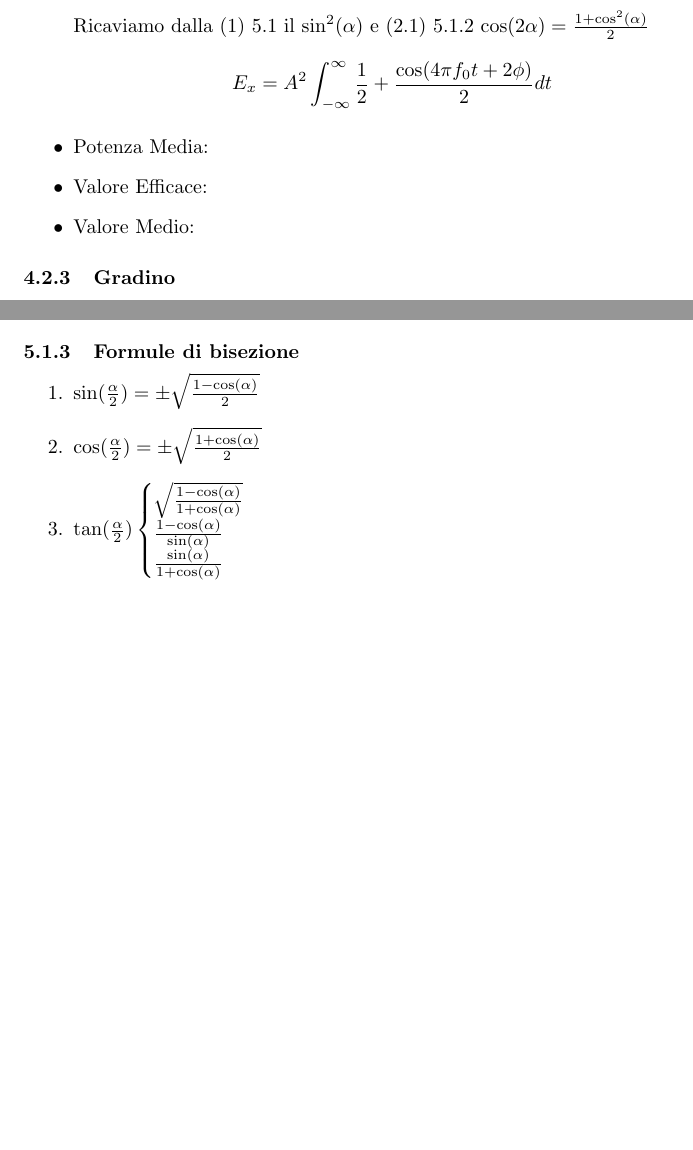
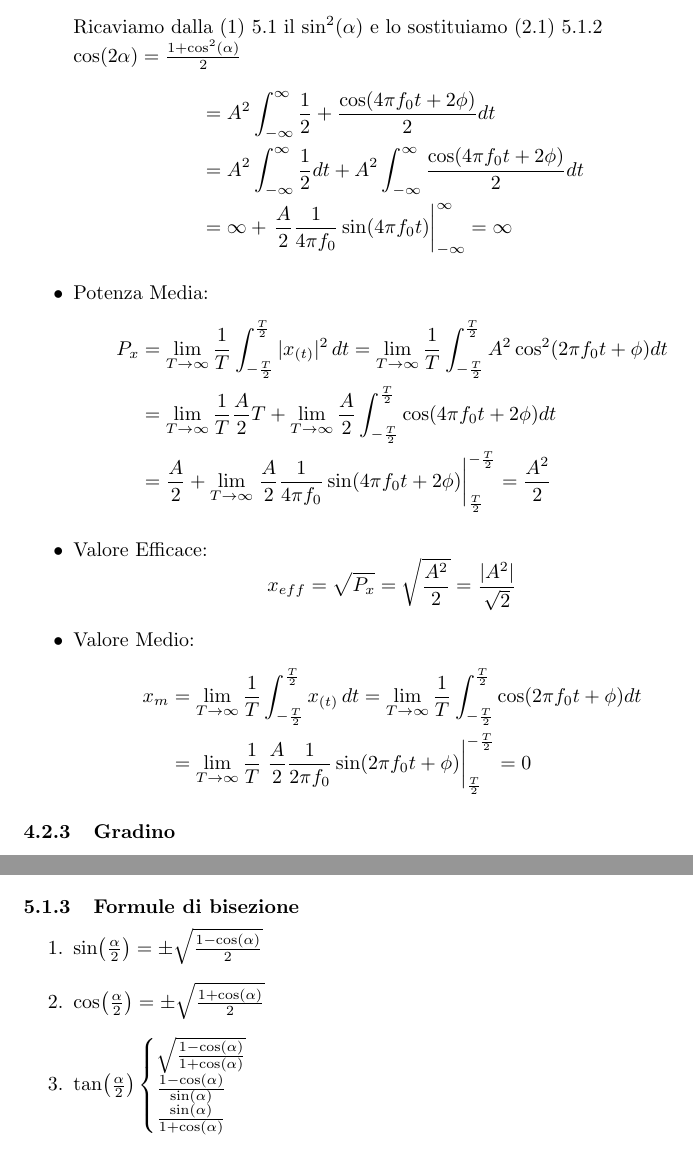
Before and after one commit to ilnerdchuck/CN-Appunti, a LaTeX document (main.tex, which reads 5_Segnali Analogici.tex): two parts of pages 9 and 11 of 12, joined at a grey line, cut so that both start at the same text, the shorter picture padded with empty space. Compiled offline with pdfLaTeX.

Commit message:
finished trigonometric cheat sheet started sin energy analysys

```diff
--- a/5_Segnali Analogici.tex
+++ b/5_Segnali Analogici.tex
@@ -100,16 +100,30 @@
                     \[
                         E_{x} = \int_{-\infty}^{\infty} |x_{(t)}|^2 \ dt = \int_{-\infty}^{\infty} A^2 \cos^2(2\pi f_0 t + \phi) dt
                     \]
-                    Ricaviamo dalla $(1)$ \ref{Trigonometria} il $\sin^2(\alpha)$ e $(2.1)$ \ref{Trigonometria_Duplicazione} $\cos(2\alpha) = \frac{1+ \cos^2(\alpha)}{2}$
+                    Ricaviamo dalla $(1)$ \ref{Trigonometria} il $\sin^2(\alpha)$ e lo sostituiamo $(2.1)$ \ref{Trigonometria_Duplicazione} \\ $\cos(2\alpha) = \frac{1+ \cos^2(\alpha)}{2}$
+                    \begin{align}
+                            &= A^2  \int_{-\infty}^{\infty} \frac{1}{2} + \frac{\cos(4\pi f_0 t + 2\phi)}{2} dt \nonumber \\
+                            &= A^2  \int_{-\infty}^{\infty} \frac{1}{2} dt + A^2 \int_{-\infty}^{\infty} \frac{\cos(4\pi f_0 t + 2\phi)}{2} dt \nonumber \\
+                            &= \infty +\eval{\frac{A}{2} \frac{1}{4\pi f_0} \sin(4\pi f_0 t) }_{-\infty}^{\infty} = \infty \nonumber
+                    \end{align}
+                }
+                \item {Potenza Media:
+                    \begin{align}
+                        P_{x} &=\lim_{T\rightarrow\infty}  \frac{1}{T} \int_{-\frac{T}{2}}^{\frac{T}{2}}  |x_{(t)}|^2 \,dt =\lim_{T\rightarrow\infty} \frac{1}{T} \int_{-\frac{T}{2}}^{\frac{T}{2}} A^2 \cos^2(2\pi f_0 t + \phi) dt \nonumber\\
+                              &= \lim_{T\rightarrow\infty} \frac{1}{T} \frac{A}{2}T + \lim_{T\rightarrow\infty} \frac{A}{2}\int_{-\frac{T}{2}}^{\frac{T}{2}}\cos(4\pi f_0 t + 2\phi) dt  \nonumber\\
+                              &= \frac{A}{2} + \lim_{T\rightarrow\infty} \eval{\frac{A}{2}\frac{1}{4\pi f_0}\sin(4\pi f_0 t + 2\phi)}_{\frac{T}{2}}^{-\frac{T}{2}} = \frac{A^2}{2} \nonumber
+                    \end{align}
+                }
+                \item {Valore Efficace:
                     \[
-                        E_{x} = A^2  \int_{-\infty}^{\infty} \frac{1}{2} + \frac{\cos(4\pi f_0 t + 2\phi)}{2} dt \\
+                        x_{eff} = \sqrt{P_{x}} = \sqrt{\frac{A^2}{2}} =\frac{|A^2|}{\sqrt{2}}
                     \]
                 }
-                \item {Potenza Media:
-                }
-                \item {Valore Efficace:
-                }
                 \item {Valore Medio:
+                    \begin{align}
+                        x_{m} &= \lim_{T\rightarrow\infty} \frac{1}{T} \int_{-\frac{T}{2}}^{\frac{T}{2}}  x_{(t)} \,dt =\lim_{T\rightarrow\infty} \frac{1}{T} \int_{-\frac{T}{2}}^{\frac{T}{2}}\cos(2\pi f_0 t+\phi) dt \nonumber \\
+                              &= \lim_{T\rightarrow\infty} \frac{1}{T}  \eval{\frac{A}{2}\frac{1}{2\pi f_0}\sin(2\pi f_0 t + \phi)}_{\frac{T}{2}}^{-\frac{T}{2}} = 0 \nonumber
+                    \end{align}
                 }
             \end{itemize}
 
--- a/main.tex
+++ b/main.tex
@@ -5,6 +5,7 @@
 \usepackage{amssymb}
 \usepackage{svg}
 \usepackage{listings}
+\usepackage{physics}
 \usepackage{float}
 \usepackage{graphicx,wrapfig,lipsum}
 \usepackage[makeroom]{cancel}
```
Also changed, not shown: main.pdf.
